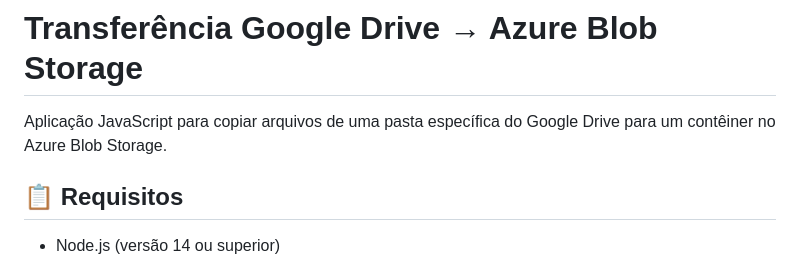
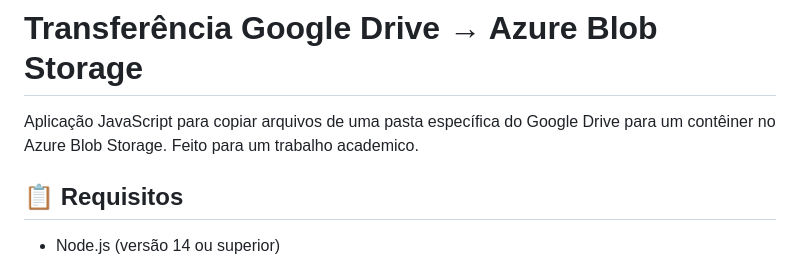
Before and after one commit to andrelucassouzasilva/Google-Drive-para-Azure-Blob-Storage, a Markdown page: README.md, the part around the change. Rendered like a GitHub page.

```diff
--- a/README.md
+++ b/README.md
@@ -1,6 +1,6 @@
 # Transferência Google Drive → Azure Blob Storage
 
-Aplicação JavaScript para copiar arquivos de uma pasta específica do Google Drive para um contêiner no Azure Blob Storage.
+Aplicação JavaScript para copiar arquivos de uma pasta específica do Google Drive para um contêiner no Azure Blob Storage. Feito para um trabalho academico.
 
 ## 📋 Requisitos
 
```
